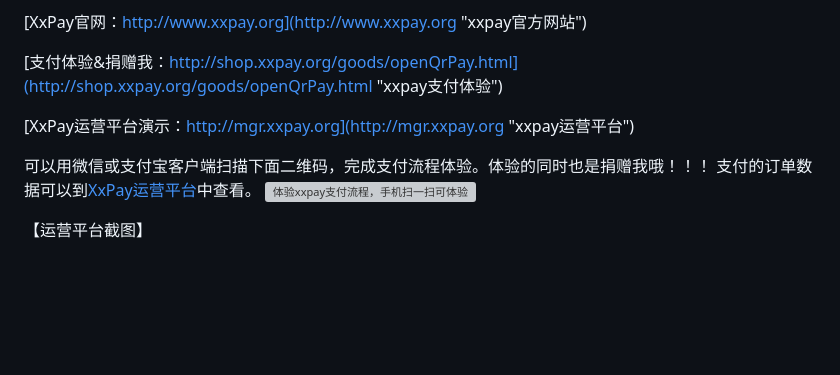
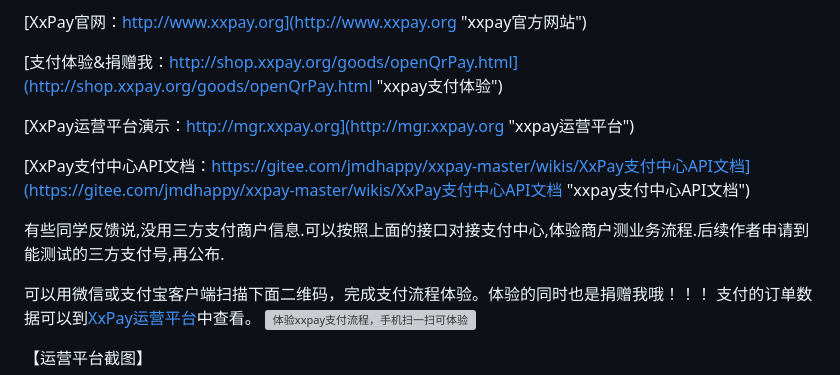
Before and after one commit to mklhollund064718/nextjs-project, a Markdown page: README.md, the part around the change. Drawn GitHub-style; blank space fills up the shorter version; grey boxes are pictures that could not be loaded.

Commit message:
完善README文档

```diff
--- a/README.md
+++ b/README.md
@@ -13,6 +13,10 @@
 [支付体验&捐赠我：http://shop.xxpay.org/goods/openQrPay.html](http://shop.xxpay.org/goods/openQrPay.html "xxpay支付体验")
 
 [XxPay运营平台演示：http://mgr.xxpay.org](http://mgr.xxpay.org "xxpay运营平台")
+
+[XxPay支付中心API文档：https://gitee.com/jmdhappy/xxpay-master/wikis/XxPay支付中心API文档](https://gitee.com/jmdhappy/xxpay-master/wikis/XxPay支付中心API文档 "xxpay支付中心API文档")
+
+有些同学反馈说,没用三方支付商户信息.可以按照上面的接口对接支付中心,体验商户测业务流程.后续作者申请到能测试的三方支付号,再公布.
 
 可以用微信或支付宝客户端扫描下面二维码，完成支付流程体验。体验的同时也是捐赠我哦！！！
 支付的订单数据可以到[XxPay运营平台](http://mgr.xxpay.org "xxpay运营平台")中查看。
```
